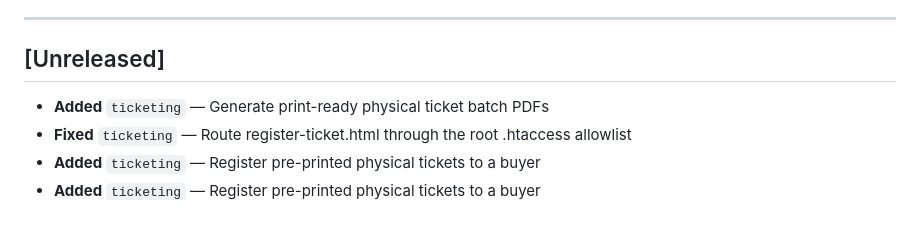
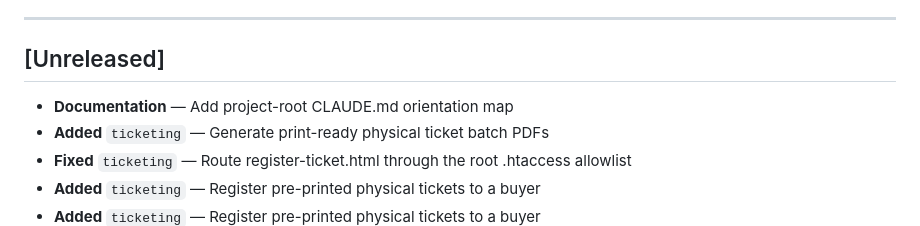
Before and after one commit to chrisrobison/panic-backstage, a Markdown page: CHANGELOG.md, the part around the change. Rendered like a GitHub page.

```diff
--- a/CHANGELOG.md
+++ b/CHANGELOG.md
@@ -10,6 +10,7 @@ a new empty [Unreleased] block above it.
 ---
 
 ## [Unreleased]
+- **Documentation** — Add project-root CLAUDE.md orientation map
 - **Added** `ticketing` — Generate print-ready physical ticket batch PDFs
 - **Fixed** `ticketing` — Route register-ticket.html through the root .htaccess allowlist
 - **Added** `ticketing` — Register pre-printed physical tickets to a buyer
```
Also changed, not shown: CLAUDE.md (added, +82 -0 lines).
